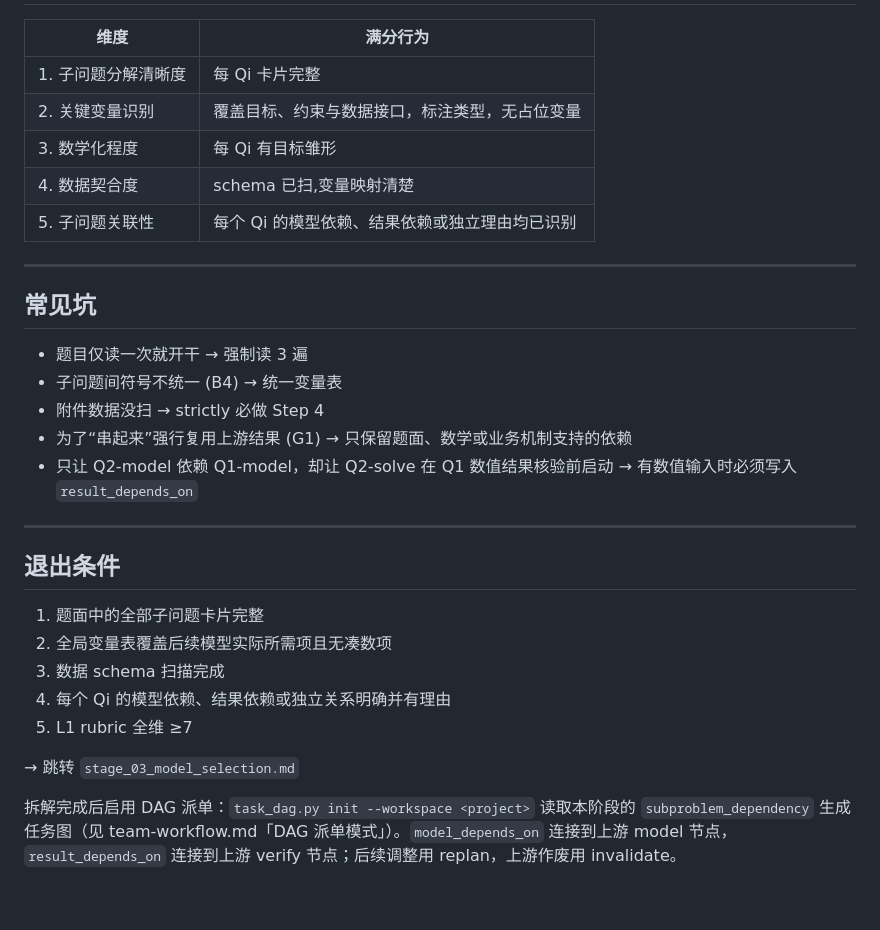
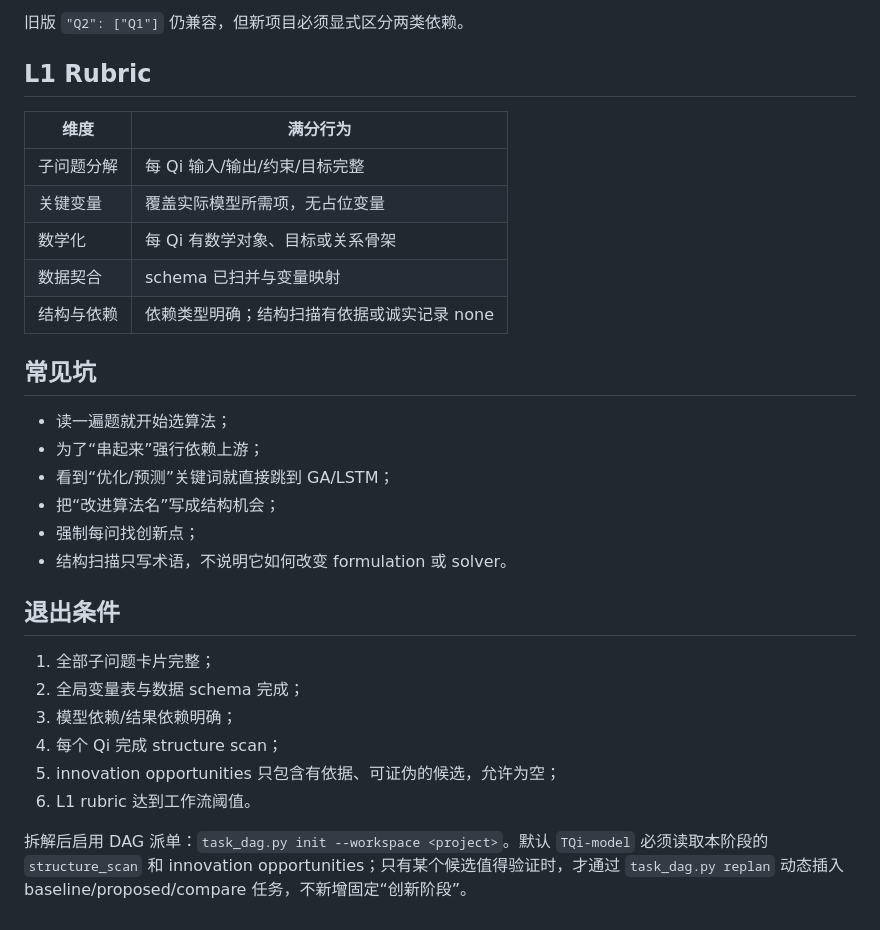
Before and after one commit to Claredz/cumcm-team-ai, a Markdown page: references/stage_02_analysis.md, the part around one of its changes. Rendered like a GitHub page.

```diff
--- a/references/stage_02_analysis.md
+++ b/references/stage_02_analysis.md
@@ -181,32 +176,31 @@ Qi: <与该子问题匹配的符号化目标>
+旧版 `"Q2": ["Q1"]` 仍兼容，但新项目必须显式区分两类依赖。
+
+## L1 Rubric
 
 | 维度 | 满分行为 |
-|------|---------|
-| 1. 子问题分解清晰度 | 每 Qi 卡片完整 |
-| 2. 关键变量识别 | 覆盖目标、约束与数据接口，标注类型，无占位变量 |
-| 3. 数学化程度 | 每 Qi 有目标雏形 |
-| 4. 数据契合度 | schema 已扫,变量映射清楚 |
-| 5. 子问题关联性 | 每个 Qi 的模型依赖、结果依赖或独立理由均已识别 |
-
----
+|---|---|
+| 子问题分解 | 每 Qi 输入/输出/约束/目标完整 |
+| 关键变量 | 覆盖实际模型所需项，无占位变量 |
+| 数学化 | 每 Qi 有数学对象、目标或关系骨架 |
+| 数据契合 | schema 已扫并与变量映射 |
+| 结构与依赖 | 依赖类型明确；结构扫描有依据或诚实记录 none |
 
 ## 常见坑
 
-- 题目仅读一次就开干 → 强制读 3 遍
-- 子问题间符号不统一 (B4) → 统一变量表
-- 附件数据没扫 → strictly 必做 Step 4
-- 为了“串起来”强行复用上游结果 (G1) → 只保留题面、数学或业务机制支持的依赖
-- 只让 Q2-model 依赖 Q1-model，却让 Q2-solve 在 Q1 数值结果核验前启动 → 有数值输入时必须写入 `result_depends_on`
-
----
+- 读一遍题就开始选算法；
+- 为了“串起来”强行依赖上游；
+- 看到“优化/预测”关键词就直接跳到 GA/LSTM；
+- 把“改进算法名”写成结构机会；
+- 强制每问找创新点；
+- 结构扫描只写术语，不说明它如何改变 formulation 或 solver。
 
 ## 退出条件
 
-1. 题面中的全部子问题卡片完整
-2. 全局变量表覆盖后续模型实际所需项且无凑数项
-3. 数据 schema 扫描完成
-4. 每个 Qi 的模型依赖、结果依赖或独立关系明确并有理由
-5. L1 rubric 全维 ≥7
+1. 全部子问题卡片完整；
+2. 全局变量表与数据 schema 完成；
+3. 模型依赖/结果依赖明确；
+4. 每个 Qi 完成 structure scan；
+5. innovation opportunities 只包含有依据、可证伪的候选，允许为空；
+6. L1 rubric 达到工作流阈值。
 
-→ 跳转 `stage_03_model_selection.md`
-
-拆解完成后启用 DAG 派单：`task_dag.py init --workspace <project>` 读取本阶段的 `subproblem_dependency` 生成任务图（见 team-workflow.md「DAG 派单模式」）。`model_depends_on` 连接到上游 model 节点，`result_depends_on` 连接到上游 verify 节点；后续调整用 replan，上游作废用 invalidate。
+拆解后启用 DAG 派单：`task_dag.py init --workspace <project>`。默认 `TQi-model` 必须读取本阶段的 `structure_scan` 和 innovation opportunities；只有某个候选值得验证时，才通过 `task_dag.py replan` 动态插入 baseline/proposed/compare 任务，不新增固定“创新阶段”。
```
Also changed, not shown: other parts of references/stage_02_analysis.md (+116 -121 lines).
